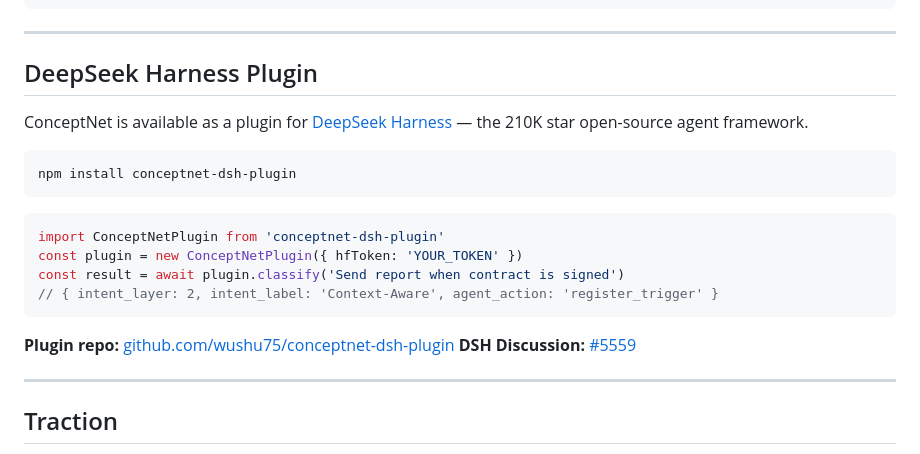
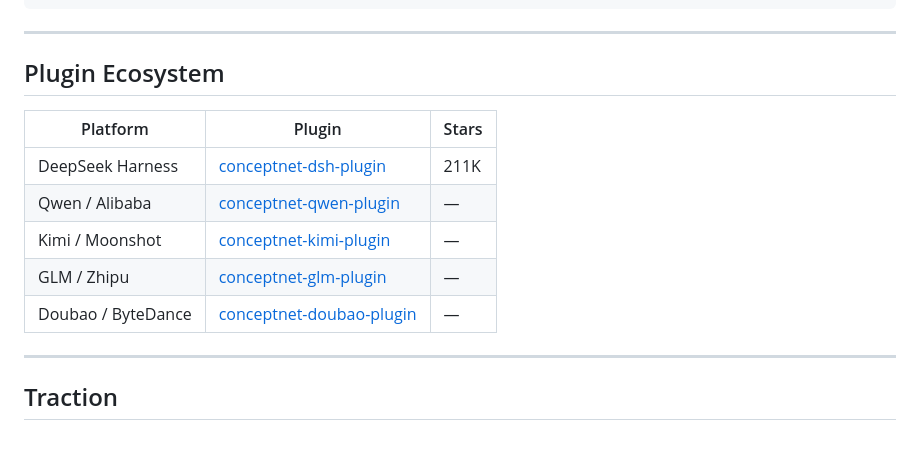
Before and after one commit to wushu75/ConceptNet, a Markdown page: README.md, the part around the change. GitHub-like rendering.

````diff
--- a/README.md
+++ b/README.md
@@ -178,23 +178,15 @@ The platform model that makes ConceptNet a 10-year moat:
 
 ---
 
-## DeepSeek Harness Plugin
+## Plugin Ecosystem
 
-ConceptNet is available as a plugin for [DeepSeek Harness](https://github.com/deepseek-ai/deepseek-harness) — the 210K star open-source agent framework.
-
-```bash
-npm install conceptnet-dsh-plugin
-```
-
-```javascript
-import ConceptNetPlugin from 'conceptnet-dsh-plugin'
-const plugin = new ConceptNetPlugin({ hfToken: 'YOUR_TOKEN' })
-const result = await plugin.classify('Send report when contract is signed')
-// { intent_layer: 2, intent_label: 'Context-Aware', agent_action: 'register_trigger' }
-```
-
-**Plugin repo:** [github.com/wushu75/conceptnet-dsh-plugin](https://github.com/wushu75/conceptnet-dsh-plugin)
-**DSH Discussion:** [#5559](https://github.com/deepseek-ai/deepseek-harness/discussions/5559)
+| Platform | Plugin | Stars |
+|---------|--------|-------|
+| DeepSeek Harness | [conceptnet-dsh-plugin](https://github.com/wushu75/conceptnet-dsh-plugin) | 211K |
+| Qwen / Alibaba | [conceptnet-qwen-plugin](https://github.com/wushu75/conceptnet-qwen-plugin) | — |
+| Kimi / Moonshot | [conceptnet-kimi-plugin](https://github.com/wushu75/conceptnet-kimi-plugin) | — |
+| GLM / Zhipu | [conceptnet-glm-plugin](https://github.com/wushu75/conceptnet-glm-plugin) | — |
+| Doubao / ByteDance | [conceptnet-doubao-plugin](https://github.com/wushu75/conceptnet-doubao-plugin) | — |
 
 ---
 
````
